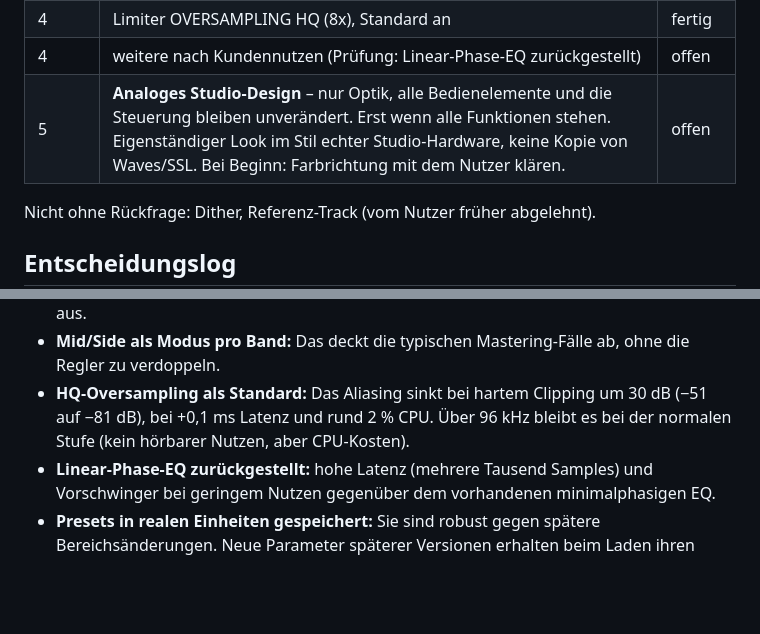
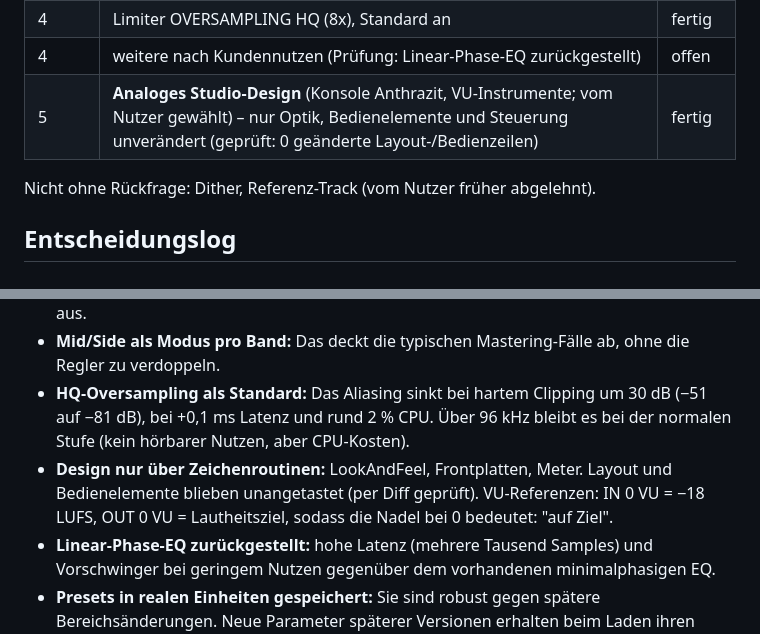
Before and after one commit to d8bn77pbr4-cmd/Auric-Master, a Markdown page: AuricMaster3/ROADMAP.md, 2 parts joined by grey strips. Rendered like a GitHub page; blank space fills up the shorter version.

```diff
--- a/AuricMaster3/ROADMAP.md
+++ b/AuricMaster3/ROADMAP.md
@@ -19,7 +19,7 @@ Arbeitsweise: Jede Iteration durchläuft einen Entscheidungs-Loop (Schritt nach
 | 4 | Abhören MONO / SIDE | fertig |
 | 4 | Limiter OVERSAMPLING HQ (8x), Standard an | fertig |
 | 4 | weitere nach Kundennutzen (Prüfung: Linear-Phase-EQ zurückgestellt) | offen |
-| 5 | **Analoges Studio-Design** – nur Optik, alle Bedienelemente und die Steuerung bleiben unverändert. Erst wenn alle Funktionen stehen. Eigenständiger Look im Stil echter Studio-Hardware, keine Kopie von Waves/SSL. Bei Beginn: Farbrichtung mit dem Nutzer klären. | offen |
+| 5 | **Analoges Studio-Design** (Konsole Anthrazit, VU-Instrumente; vom Nutzer gewählt) – nur Optik, Bedienelemente und Steuerung unverändert (geprüft: 0 geänderte Layout-/Bedienzeilen) | fertig |
 
 Nicht ohne Rückfrage: Dither, Referenz-Track (vom Nutzer früher abgelehnt).
 
@@ -32,5 +32,6 @@ Nicht ohne Rückfrage: Dither, Referenz-Track (vom Nutzer früher abgelehnt).
 - **DELTA nur für Resonanz und Limiter:** Nur Module, die etwas entfernen, ergeben ein sinnvolles Delta. Es wird zeitlich ausgerichtet, nicht weiterverarbeitet und ist beim Export aus.
 - **Mid/Side als Modus pro Band:** Das deckt die typischen Mastering-Fälle ab, ohne die Regler zu verdoppeln.
 - **HQ-Oversampling als Standard:** Das Aliasing sinkt bei hartem Clipping um 30 dB (−51 auf −81 dB), bei +0,1 ms Latenz und rund 2 % CPU. Über 96 kHz bleibt es bei der normalen Stufe (kein hörbarer Nutzen, aber CPU-Kosten).
+- **Design nur über Zeichenroutinen:** LookAndFeel, Frontplatten, Meter. Layout und Bedienelemente blieben unangetastet (per Diff geprüft). VU-Referenzen: IN 0 VU = −18 LUFS, OUT 0 VU = Lautheitsziel, sodass die Nadel bei 0 bedeutet: "auf Ziel".
 - **Linear-Phase-EQ zurückgestellt:** hohe Latenz (mehrere Tausend Samples) und Vorschwinger bei geringem Nutzen gegenüber dem vorhandenen minimalphasigen EQ.
 - **Presets in realen Einheiten gespeichert:** Sie sind robust gegen spätere Bereichsänderungen. Neue Parameter späterer Versionen erhalten beim Laden ihren Standardwert.
```
Also changed, not shown: AuricMaster3/README.md (+9 -0 lines), AuricMaster3/screenshot.png (added), 6 other files.
